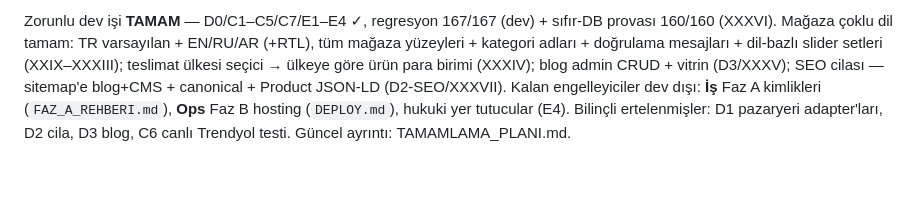
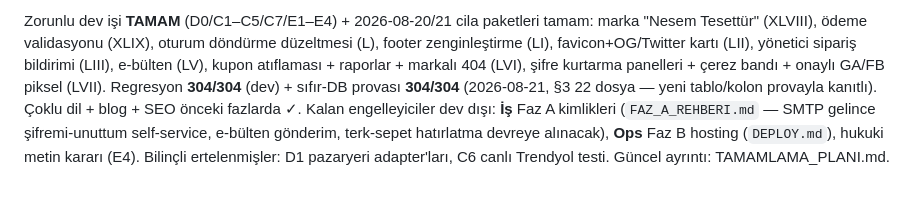
Before and after one commit to MuhammedAli5775/TekstilSite, a Markdown page: CLAUDE.md, the part around one of its changes. GitHub-like rendering.

```diff
--- a/CLAUDE.md
+++ b/CLAUDE.md
@@ -43,12 +43,14 @@ Gerçek rehberler:
 
-Zorunlu dev işi **TAMAM** — D0/C1–C5/C7/E1–E4 ✓, regresyon 167/167 (dev) +
-sıfır-DB provası 160/160 (XXXVI).
-Mağaza çoklu dil tamam: TR varsayılan + EN/RU/AR (+RTL), tüm mağaza
-yüzeyleri + kategori adları + doğrulama mesajları + dil-bazlı slider
-setleri (XXIX–XXXIII); teslimat ülkesi seçici → ülkeye göre ürün para
-birimi (XXXIV); blog admin CRUD + vitrin (D3/XXXV); SEO cilası — sitemap'e
-blog+CMS + canonical + Product JSON-LD (D2-SEO/XXXVII).
-Kalan engelleyiciler dev dışı: **İş** Faz A kimlikleri
-(`FAZ_A_REHBERI.md`), **Ops** Faz B hosting (`DEPLOY.md`), hukuki yer tutucular
-(E4). Bilinçli ertelenmişler: D1 pazaryeri adapter'ları, D2 cila, D3 blog,
-C6 canlı Trendyol testi. Güncel ayrıntı: TAMAMLAMA_PLANI.md.
+Zorunlu dev işi **TAMAM** (D0/C1–C5/C7/E1–E4) + 2026-08-20/21 cila paketleri
+tamam: marka "Nesem Tesettür" (XLVIII), ödeme validasyonu (XLIX), oturum
+döndürme düzeltmesi (L), footer zenginleştirme (LI), favicon+OG/Twitter kartı
+(LII), yönetici sipariş bildirimi (LIII), e-bülten (LV), kupon atıflaması +
+raporlar + markalı 404 (LVI), şifre kurtarma panelleri + çerez bandı + onaylı
+GA/FB piksel (LVII). Regresyon **304/304** (dev) + sıfır-DB provası
+**304/304** (2026-08-21, §3 22 dosya — yeni tablo/kolon provayla kanıtlı).
+Çoklu dil + blog + SEO önceki fazlarda ✓. Kalan engelleyiciler dev dışı:
+**İş** Faz A kimlikleri (`FAZ_A_REHBERI.md` — SMTP gelince şifremi-unuttum
+self-service, e-bülten gönderim, terk-sepet hatırlatma devreye alınacak),
+**Ops** Faz B hosting (`DEPLOY.md`), hukuki metin kararı (E4). Bilinçli
+ertelenmişler: D1 pazaryeri adapter'ları, C6 canlı Trendyol testi.
+Güncel ayrıntı: TAMAMLAMA_PLANI.md.
```
Also changed, not shown: other parts of CLAUDE.md (+1 -1 lines), TAMAMLAMA_PLANI.md (+16 -10 lines).
